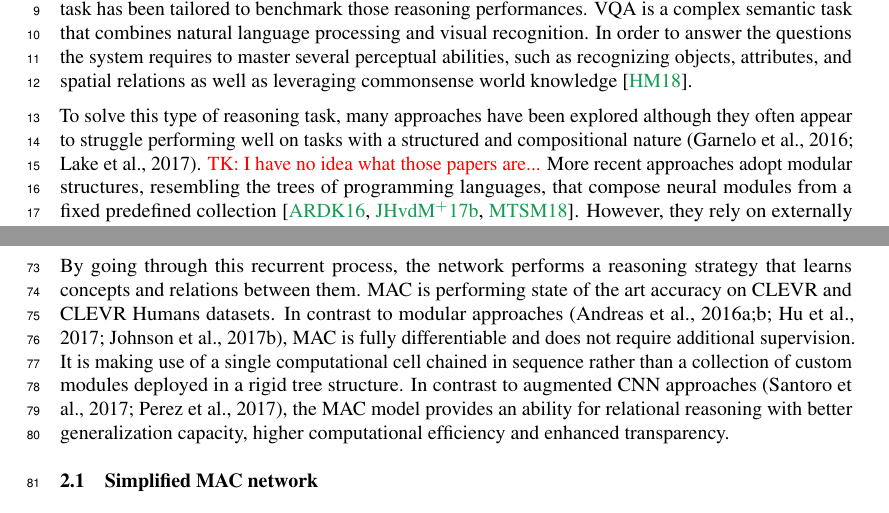
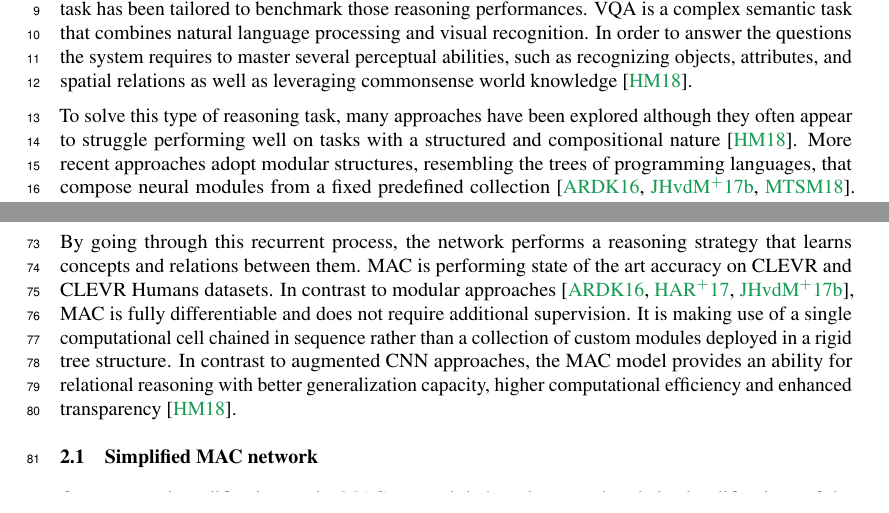
Before and after one commit to IBM/mi-visual-reasoning-pubs, a LaTeX paper (2018_nips_vigil/main.tex, which reads 2018_nips_vigil/introduction.tex, 2018_nips_vigil/mac.tex): two parts of pages 1 and 2 of 5, joined at a grey line, cut so that both start at the same text. Compiled offline with pdfLaTeX.

Commit message:
references mac section

```diff
--- a/2018_nips_vigil/introduction.tex
+++ b/2018_nips_vigil/introduction.tex
@@ -3,7 +3,7 @@ Reasoning over visual inputs is a fundamental characteristic of human intelligen
 Reproducing this ability with artificial systems is a challenge that requires learning relations and compositionality~\citep{hu2017learning, johnson2017inferring}. The Visual Question Answering (VQA)~\citep{antol2015vqa,malinowski2014towards,wu2017visual} task has been tailored to benchmark those reasoning performances. VQA is a complex semantic task that combines natural language processing and visual recognition.
 In order to answer the questions the system  requires to master several perceptual abilities, such as recognizing objects, attributes, and spatial relations as well as leveraging commonsense world knowledge~\citep{hudson2018compositional}.
 
-To solve this type of reasoning task, many approaches have been explored although they often appear to struggle performing well on tasks with a structured and compositional nature (Garnelo et al., 2016; Lake et al., 2017). \tk{I have no idea what those papers are...}
+To solve this type of reasoning task, many approaches have been explored although they often appear to struggle performing well on tasks with a structured and compositional nature \citep{hudson2018compositional}.
 More recent approaches adopt modular structures, resembling the trees of programming languages, that compose neural modules from a fixed predefined collection \cite{andreas2016learning,johnson2017inferring, mascharka2018transparency}. However, they rely on externally provided structured representations and functional programs, parsers or expert demonstration, and sometimes require reinforcement learning training schemes
 These models’ structure is inherently rigid and the use of a range of specialized modules weaken their robustness and generalization capacities.
 \tk{Compositional models are one major direction of research in VQA... but there are 3 others (including e.g. attention) that we do not mention here, thus my concern is that the above is not well balanced... I can add more when we will understand how much space is left.}
--- a/2018_nips_vigil/mac.tex
+++ b/2018_nips_vigil/mac.tex
@@ -26,10 +26,10 @@ Finally, the write unit retrieves this visual information and updates the memory
 The last part of the network is the output unit. The output unit is simply a classifier that process the concatenation of the question representation and the final memory to produce a final answer.
 
 By going through this recurrent process, the network performs a reasoning strategy that learns concepts and relations between them. MAC is performing state of the art accuracy on CLEVR and CLEVR Humans datasets.
-In contrast to modular approaches (Andreas et al., 2016a;b; Hu et al., 2017; Johnson et al., 2017b), MAC is fully
+In contrast to modular approaches \cite{andreas2016learning,hu2017learning,johnson2017inferring}, MAC is fully
 differentiable and does not require additional supervision. It is making use of a single computational cell chained in sequence rather than a collection of custom modules deployed in a rigid tree structure.
-In contrast to augmented CNN approaches (Santoro et al., 2017; Perez et al., 2017),  the MAC model provides an ability for relational reasoning with better generalization capacity, higher
-computational efficiency and enhanced transparency.
+In contrast to augmented CNN approaches, the MAC model provides an ability for relational reasoning with better generalization capacity, higher
+computational efficiency and enhanced transparency \cite{hudson2018compositional}.
 
 %\begin{figure}[htbp]
 %	\centering
```
